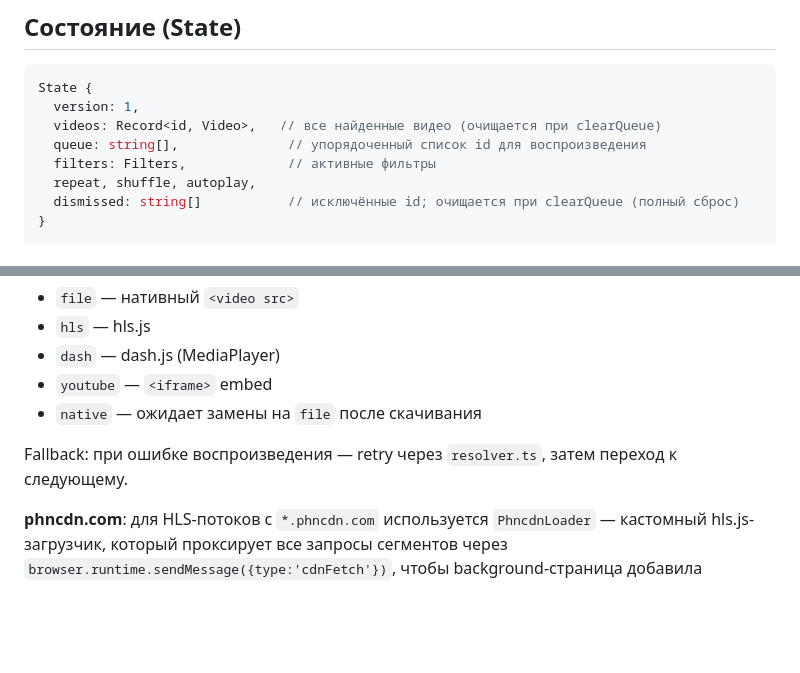
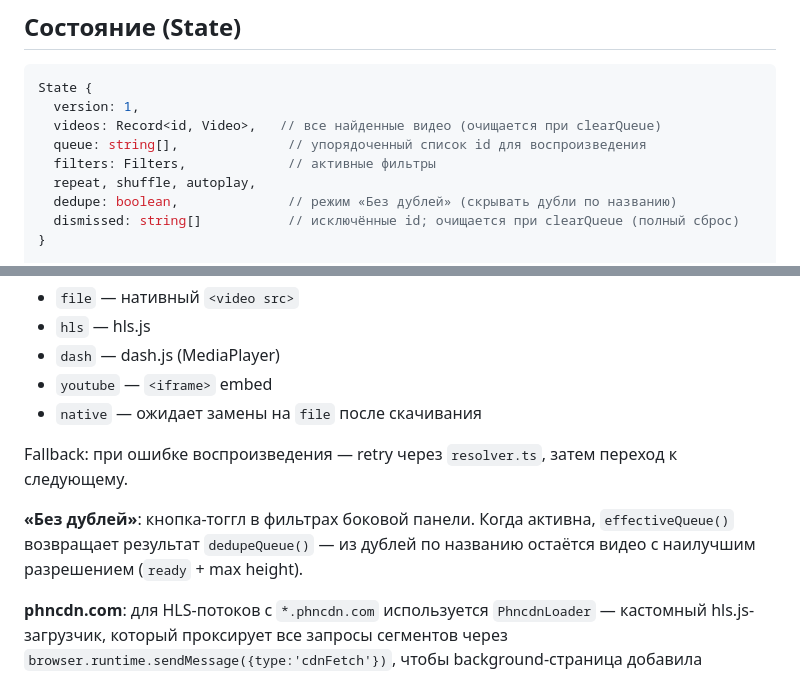
Before and after one commit to sergejsergeevsmirnov/firefox_playlist, a Markdown page: PROJECT_MAP.md, 2 parts joined by grey strips. Rendered like a GitHub page; blank space fills up the shorter version.

```diff
--- a/PROJECT_MAP.md
+++ b/PROJECT_MAP.md
@@ -154,6 +154,7 @@ State {
   queue: string[],              // упорядоченный список id для воспроизведения
   filters: Filters,             // активные фильтры
   repeat, shuffle, autoplay,
+  dedupe: boolean,              // режим «Без дублей» (скрывать дубли по названию)
   dismissed: string[]           // исключённые id; очищается при clearQueue (полный сброс)
 }
 
@@ -180,6 +181,8 @@ Video {
 - `native` — ожидает замены на `file` после скачивания
 
 Fallback: при ошибке воспроизведения — retry через `resolver.ts`, затем переход к следующему.
+
+**«Без дублей»**: кнопка-тоггл в фильтрах боковой панели. Когда активна, `effectiveQueue()` возвращает результат `dedupeQueue()` — из дублей по названию остаётся видео с наилучшим разрешением (`ready` + max height).
 
 **phncdn.com**: для HLS-потоков с `*.phncdn.com` используется `PhncdnLoader` — кастомный hls.js-загрузчик, который проксирует все запросы сегментов через `browser.runtime.sendMessage({type:'cdnFetch'})`, чтобы background-страница добавила корректный `Referer: https://www.pornhub.com/`.
 
```
Also changed, not shown: CLAUDE.md (+17 -0 lines), STRUCTURE.md (+2 -1 lines).
